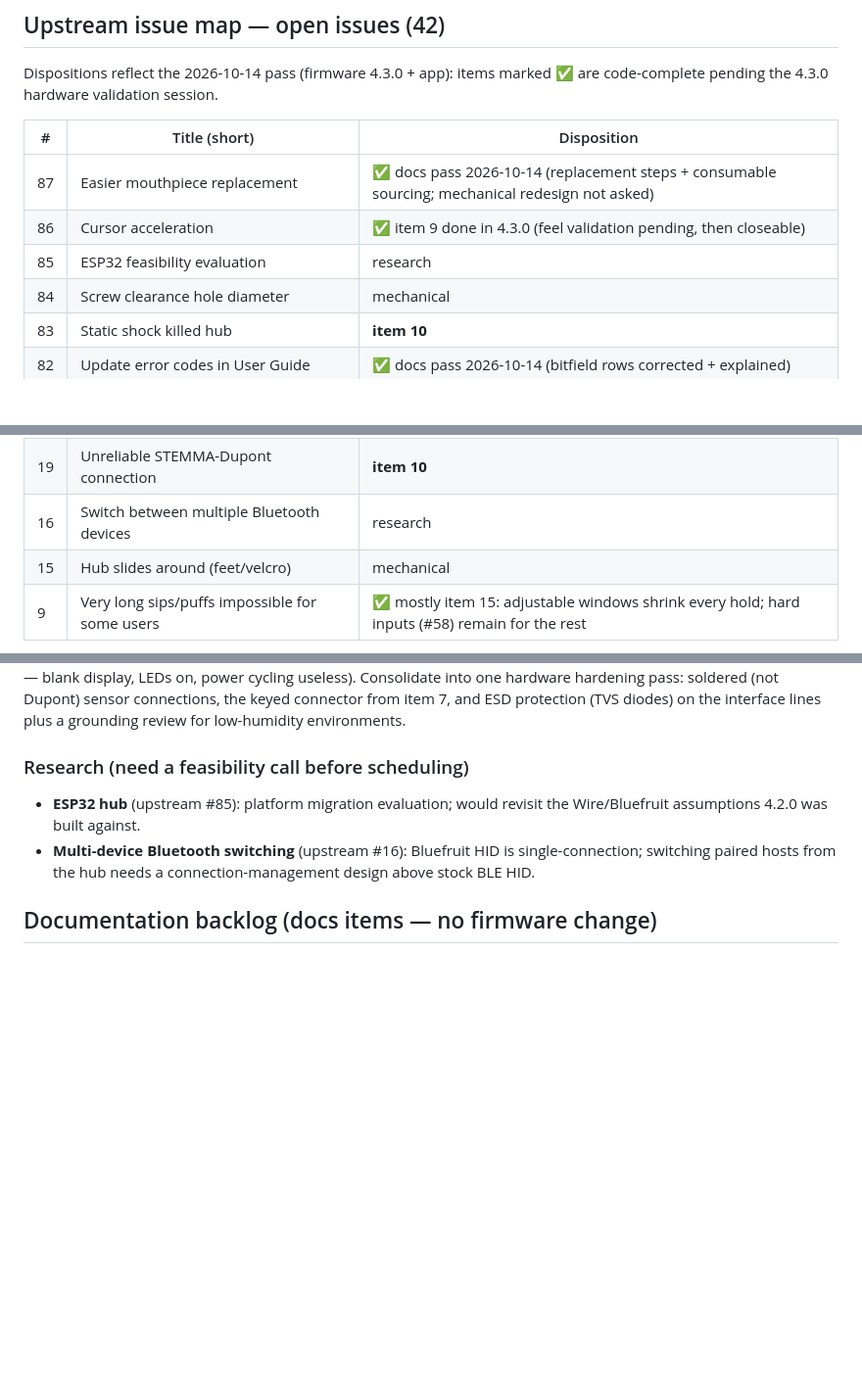
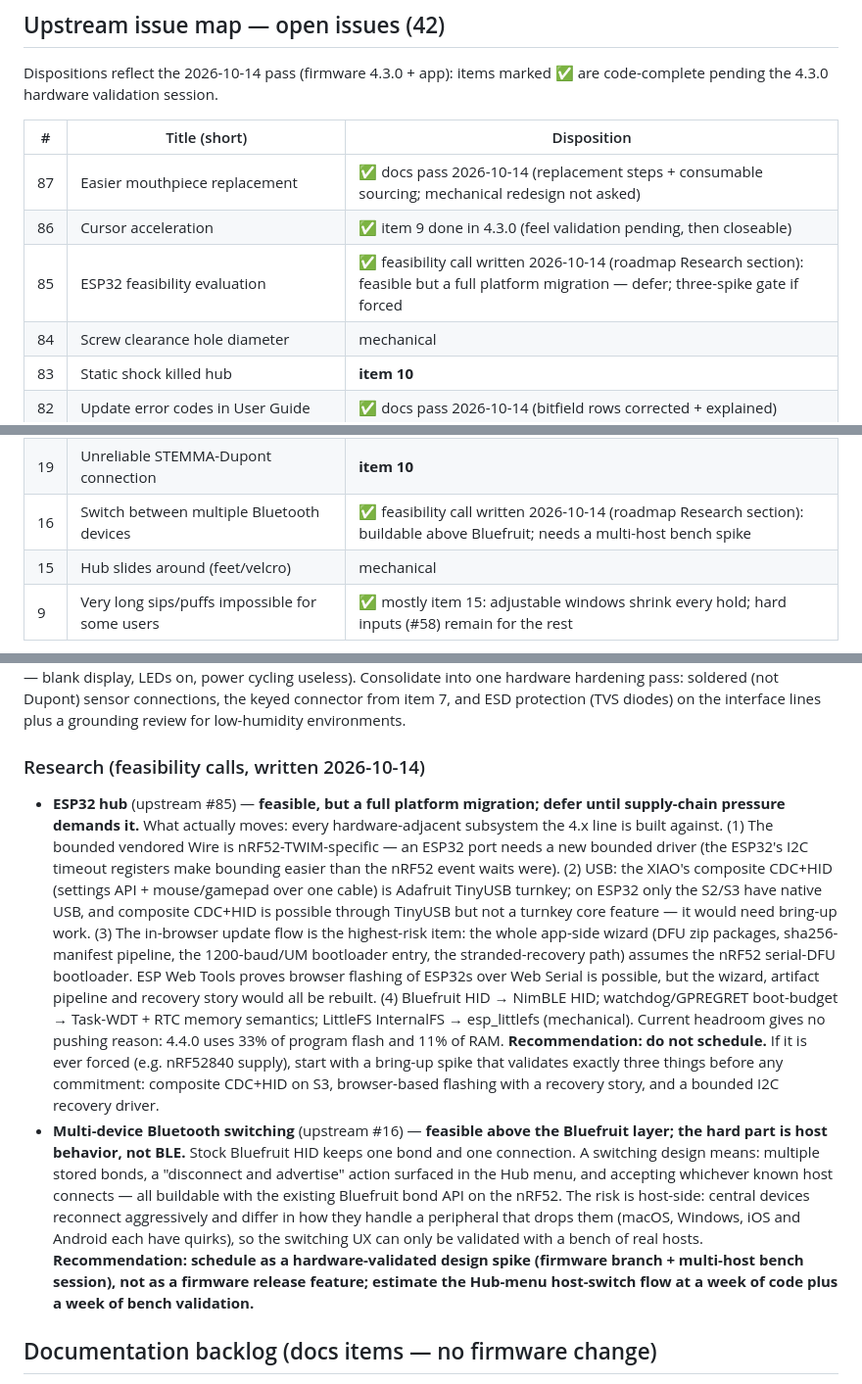
Before and after one commit to goforwest/LipSync_Connect, a Markdown page: docs/firmware-4.2.0-future-improvements.md, 3 parts joined by grey strips. Shown at 98% size. GitHub-like rendering; blank space fills up the shorter version.

Commit message:
Docs: the two research items get their feasibility calls (the deliverable the roadmap asked for). ESP32 (#85): feasible but a full platform migration — the bounded Wire fork is TWIM-specific, composite CDC+HID is turnkey only on the current platform, and the highest-risk item is the in-browser update flow whose whole pipeline (DFU zips, manifests, the UM/1200-baud bootloader entry, stranded-recovery) assumes the nRF52 serial-DFU bootloader; with 4.4.0 at 33% flash / 11% RAM the recommendation is do-not-schedule, gated behind a three-spike bring-up if supply ever forces it. Multi-device Bluetooth (#16): buildable above the stock Bluefruit layer (multiple bonds + a Hub-menu disconnect-and-advertise switch), but the hard part is host reconnection behavior across macOS/Windows/iOS/Android — schedule as a hardware-validated design spike with a multi-host bench, not as a release feature

```diff
--- a/docs/firmware-4.2.0-future-improvements.md
+++ b/docs/firmware-4.2.0-future-improvements.md
@@ -35,7 +35,7 @@ marked ✅ are code-complete pending the 4.3.0 hardware validation session.
 |---|---|---|
 | 87 | Easier mouthpiece replacement | ✅ docs pass 2026-10-14 (replacement steps + consumable sourcing; mechanical redesign not asked) |
 | 86 | Cursor acceleration | ✅ item 9 done in 4.3.0 (feel validation pending, then closeable) |
-| 85 | ESP32 feasibility evaluation | research |
+| 85 | ESP32 feasibility evaluation | ✅ feasibility call written 2026-10-14 (roadmap Research section): feasible but a full platform migration — defer; three-spike gate if forced |
 | 84 | Screw clearance hole diameter | mechanical |
 | 83 | Static shock killed hub | **item 10** |
 | 82 | Update error codes in User Guide | ✅ docs pass 2026-10-14 (bitfield rows corrected + explained) |
@@ -73,7 +73,7 @@ marked ✅ are code-complete pending the 4.3.0 hardware validation session.
 | 21 | Ability to disable sip and puff | ✅ item 11 done in 4.4.0 (SD; the Hub menu/API/app all expose it; closeable after hardware validation) |
 | 20 | Switches as independent inputs | **item 11 residual** — the restrictions family landed; the remap table is the remaining half |
 | 19 | Unreliable STEMMA-Dupont connection | **item 10** |
-| 16 | Switch between multiple Bluetooth devices | research |
+| 16 | Switch between multiple Bluetooth devices | ✅ feasibility call written 2026-10-14 (roadmap Research section): buildable above Bluefruit; needs a multi-host bench spike |
 | 15 | Hub slides around (feet/velcro) | mechanical |
 | 9 | Very long sips/puffs impossible for some users | ✅ mostly item 15: adjustable windows shrink every hold; hard inputs (#58) remain for the rest |
 
@@ -476,13 +476,46 @@ soldered (not Dupont) sensor connections, the keyed connector from item 7,
 and ESD protection (TVS diodes) on the interface lines plus a grounding
 review for low-humidity environments.
 
-### Research (need a feasibility call before scheduling)
+### Research (feasibility calls, written 2026-10-14)
 
-- **ESP32 hub** (upstream #85): platform migration evaluation; would
-  revisit the Wire/Bluefruit assumptions 4.2.0 was built against.
-- **Multi-device Bluetooth switching** (upstream #16): Bluefruit HID is
-  single-connection; switching paired hosts from the hub needs a
-  connection-management design above stock BLE HID.
+- **ESP32 hub** (upstream #85) — **feasible, but a full platform
+  migration; defer until supply-chain pressure demands it.** What
+  actually moves: every hardware-adjacent subsystem the 4.x line is
+  built against. (1) The bounded vendored Wire is nRF52-TWIM-specific —
+  an ESP32 port needs a new bounded driver (the ESP32's I2C timeout
+  registers make bounding easier than the nRF52 event waits were).
+  (2) USB: the XIAO's composite CDC+HID (settings API + mouse/gamepad
+  over one cable) is Adafruit TinyUSB turnkey; on ESP32 only the S2/S3
+  have native USB, and composite CDC+HID is possible through TinyUSB
+  but not a turnkey core feature — it would need bring-up work.
+  (3) The in-browser update flow is the highest-risk item: the whole
+  app-side wizard (DFU zip packages, sha256-manifest pipeline, the
+  1200-baud/UM bootloader entry, the stranded-recovery path) assumes the
+  nRF52 serial-DFU bootloader. ESP Web Tools proves browser flashing of
+  ESP32s over Web Serial is possible, but the wizard, artifact pipeline
+  and recovery story would all be rebuilt. (4) Bluefruit HID → NimBLE
+  HID; watchdog/GPREGRET boot-budget → Task-WDT + RTC memory semantics;
+  LittleFS InternalFS → esp_littlefs (mechanical). Current headroom
+  gives no pushing reason: 4.4.0 uses 33% of program flash and 11% of
+  RAM. **Recommendation: do not schedule.** If it is ever forced (e.g.
+  nRF52840 supply), start with a bring-up spike that validates exactly
+  three things before any commitment: composite CDC+HID on S3,
+  browser-based flashing with a recovery story, and a bounded I2C
+  recovery driver.
+- **Multi-device Bluetooth switching** (upstream #16) — **feasible
+  above the Bluefruit layer; the hard part is host behavior, not BLE.**
+  Stock Bluefruit HID keeps one bond and one connection. A switching
+  design means: multiple stored bonds, a "disconnect and advertise"
+  action surfaced in the Hub menu, and accepting whichever known host
+  connects — all buildable with the existing Bluefruit bond API on the
+  nRF52. The risk is host-side: central devices reconnect aggressively
+  and differ in how they handle a peripheral that drops them (macOS,
+  Windows, iOS and Android each have quirks), so the switching UX can
+  only be validated with a bench of real hosts. **Recommendation:
+  schedule as a hardware-validated design spike (firmware branch +
+  multi-host bench session), not as a firmware release feature; estimate
+  the Hub-menu host-switch flow at a week of code plus a week of bench
+  validation.**
 
 ## Documentation backlog (docs items — no firmware change)
 
```
